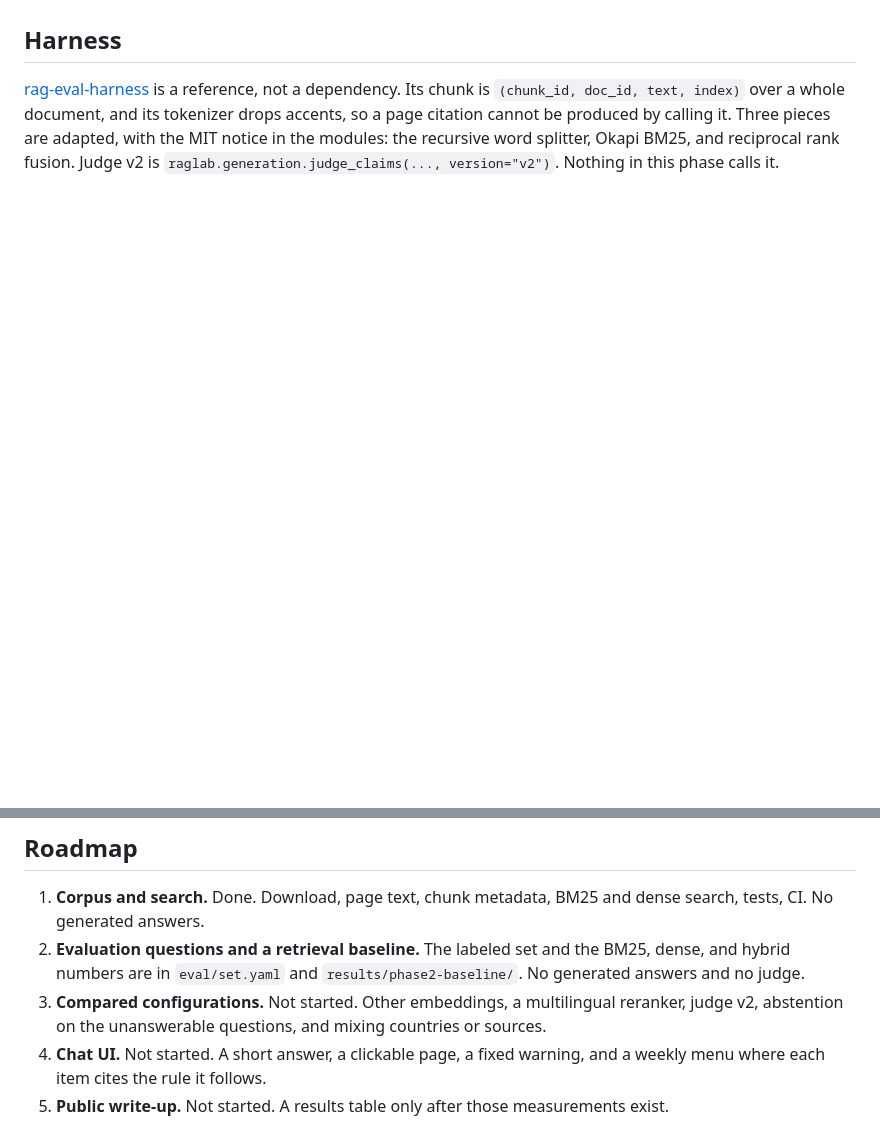
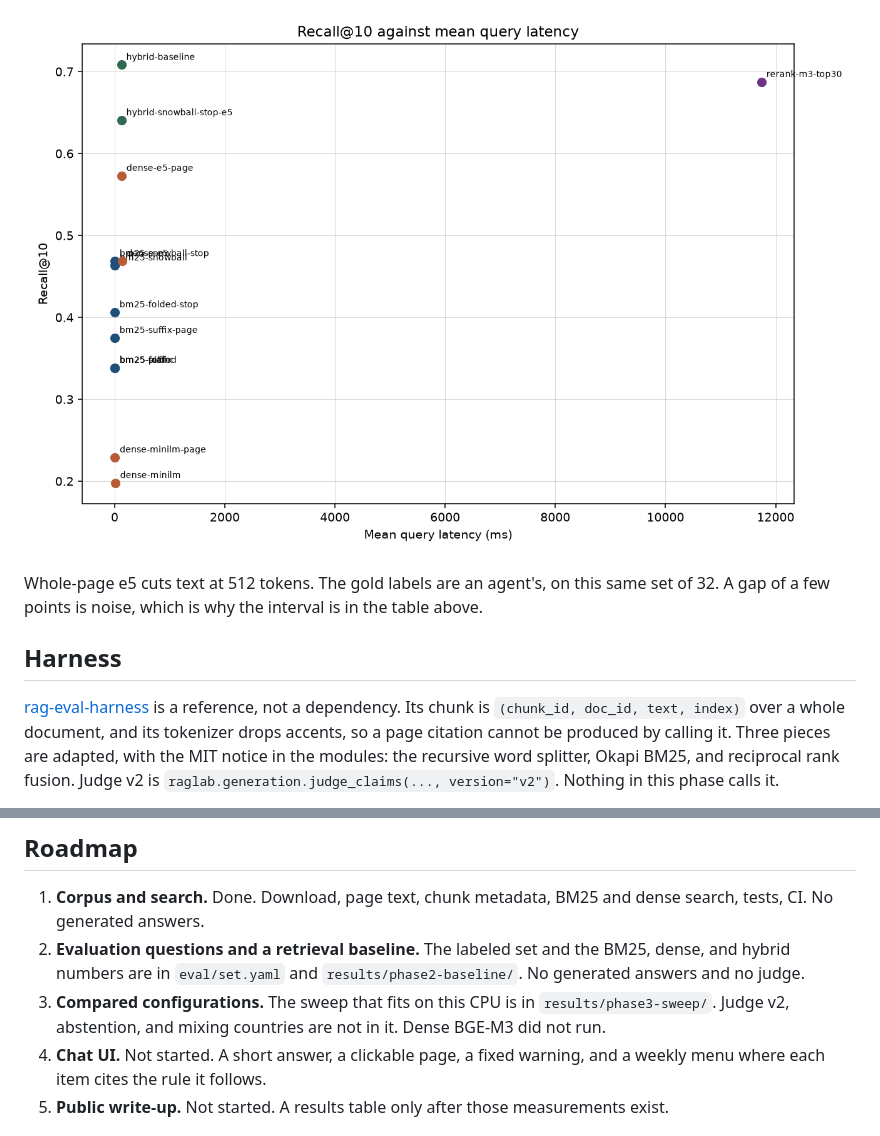
Before and after one commit to ramigonzalez/baby-food-rag, a Markdown page: README.md, 2 parts joined by grey strips. Rendered like a GitHub page; pictures changed too: results/phase3-sweep/recall_at_10_vs_latency.png (added); blank space fills up the shorter version.

```diff
--- a/README.md
+++ b/README.md
@@ -151,3 +186,7 @@ The gold pages were chosen by an agent reading the extracted text, not by a heal
+![Recall@10 against mean query latency](results/phase3-sweep/recall_at_10_vs_latency.png)
+
+Whole-page e5 cuts text at 512 tokens. The gold labels are an agent's, on this same set of 32. A gap of a few points is noise, which is why the interval is in the table above.
+
 ## Harness
 
 [rag-eval-harness](https://github.com/ramigonzalez/rag-eval-harness) is a reference, not a dependency. Its chunk is `(chunk_id, doc_id, text, index)` over a whole document, and its tokenizer drops accents, so a page citation cannot be produced by calling it. Three pieces are adapted, with the MIT notice in the modules: the recursive word splitter, Okapi BM25, and reciprocal rank fusion. Judge v2 is `raglab.generation.judge_claims(..., version="v2")`. Nothing in this phase calls it.
@@ -156,7 +195,7 @@ The gold pages were chosen by an agent reading the extracted text, not by a heal
 
 1. **Corpus and search.** Done. Download, page text, chunk metadata, BM25 and dense search, tests, CI. No generated answers.
 2. **Evaluation questions and a retrieval baseline.** The labeled set and the BM25, dense, and hybrid numbers are in `eval/set.yaml` and `results/phase2-baseline/`. No generated answers and no judge.
-3. **Compared configurations.** Not started. Other embeddings, a multilingual reranker, judge v2, abstention on the unanswerable questions, and mixing countries or sources.
+3. **Compared configurations.** The sweep that fits on this CPU is in `results/phase3-sweep/`. Judge v2, abstention, and mixing countries are not in it. Dense BGE-M3 did not run.
 4. **Chat UI.** Not started. A short answer, a clickable page, a fixed warning, and a weekly menu where each item cites the rule it follows.
 5. **Public write-up.** Not started. A results table only after those measurements exist.
 
```
Also changed, not shown: other parts of README.md (+35 -0 lines), results/phase3-sweep/results.md (added, +66 -0 lines), 12 other files.
